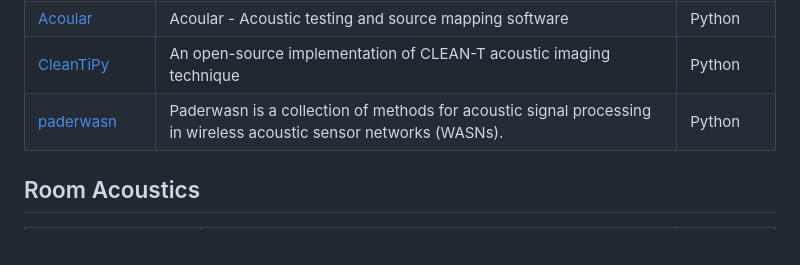
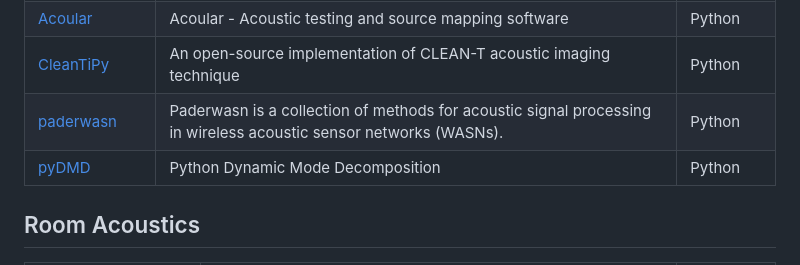
Before and after one commit to Nitnelav/awesome-acoustic, a Markdown page: README.md, the part around the change. GitHub-like rendering.

Commit message:
Update README.md from detailed_projects.json [auto]

```diff
--- a/README.md
+++ b/README.md
@@ -48,6 +48,7 @@ Read the detailed scope of this list in [SCOPE.md](SCOPE.md).
 | [Acoular](https://github.com/acoular/acoular) | Acoular - Acoustic testing and source mapping software | Python |
 | [CleanTiPy](https://github.com/Universite-Gustave-Eiffel/CleanTiPy) | An open-source implementation of CLEAN-T acoustic imaging technique | Python |
 | [paderwasn](https://github.com/fgnt/paderwasn) | Paderwasn is a collection of methods for acoustic signal processing in wireless acoustic sensor networks (WASNs). | Python |
+| [pyDMD](https://github.com/PyDMD/PyDMD) | Python Dynamic Mode Decomposition | Python |
 
 
 ## Room Acoustics
```
